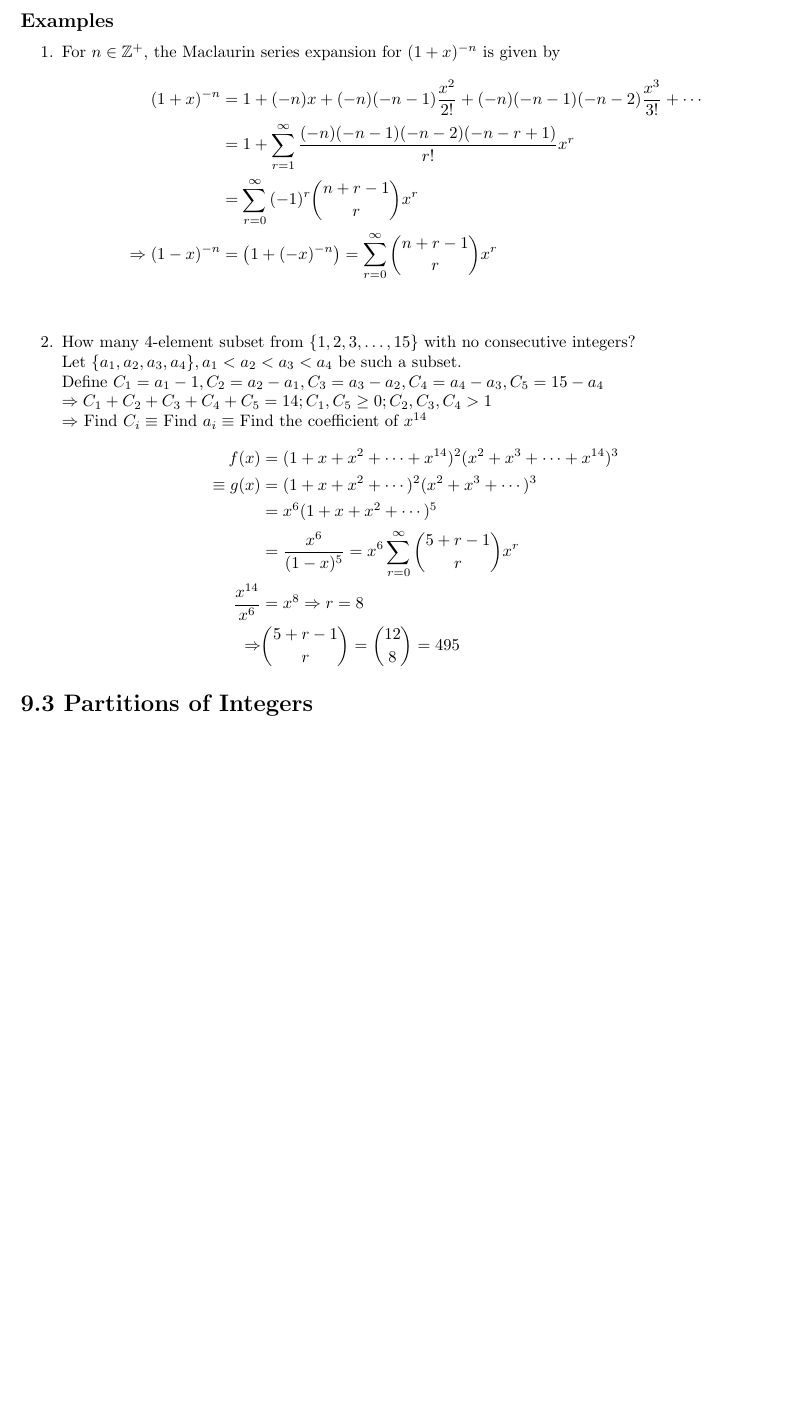
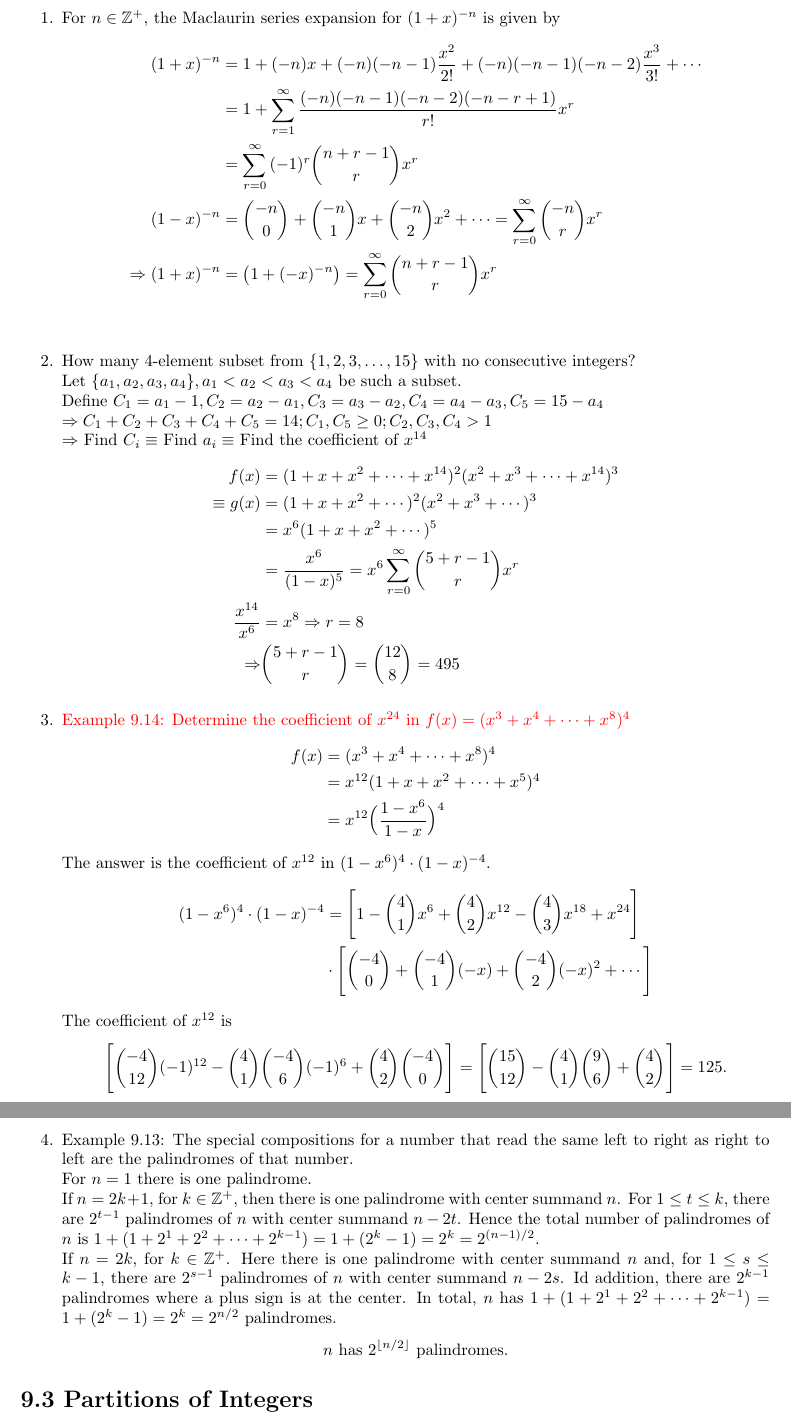
Before and after one commit to lingt-xyz/Combinatorics, a LaTeX document (09.tex): part of page 4 of 6 before the commit and two parts of pages 4 and 5 of 7 after it, the two joined at a grey line, cut at the place of the change, the shorter picture padded with empty space. Compiled offline with pdfLaTeX.

Commit message:
Updates from ShareLaTeX

```diff
--- a/09.tex
+++ b/09.tex
@@ -158,7 +158,8 @@ Finally, for each real number $n$, we define $\binom{n}{0}=1$
         (1+x)^{-n}&=1+(-n)x+(-n)(-n-1)\frac{x^2}{2!}+(-n)(-n-1)(-n-2)\frac{x^3}{3!}+\cdots\\
         &=1+\sum_{r=1}^{\infty}{\frac{(-n)(-n-1)(-n-2)(-n-r+1)}{r!}x^r}\\
         &=\sum_{r=0}^{\infty}{(-1)^r\binom{n+r-1}{r} x^r}\\
-        \Rightarrow (1-x)^{-n}&=\bigl(1+(-x)^{-n}\bigr)=\sum_{r=0}^{\infty}{\binom{n+r-1}{r} x^r}\\
+        (1-x)^{-n}&=\binom{-n}{0}+\binom{-n}{1}x+\binom{-n}{2}x^2+\cdots=\sum_{r=0}^{\infty}{\binom{-n}{r}x^r}\\
+        \Rightarrow (1+x)^{-n}&=\bigl(1+(-x)^{-n}\bigr)=\sum_{r=0}^{\infty}{\binom{n+r-1}{r} x^r}\\
     \end{align*}
     \item How many 4-element subset from $\{1,2,3,\ldots,15\}$ with no consecutive integers?\\
     Let $\{a_1,a_2,a_3,a_4\}, a_1<a_2<a_3<a_4$ be such a subset.\\
@@ -173,6 +174,28 @@ Finally, for each real number $n$, we define $\binom{n}{0}=1$
     \frac{x^{14}}{x^6}&=x^8\Rightarrow r=8\\
     \Rightarrow&\binom{5+r-1}{r}=\binom{12}{8}=495
     \end{align*}
+    \item \textcolor{red}{Example 9.14: Determine the coefficient of $x^{24}$ in $f(x)=(x^3+x^4+\cdots+x^8)^4$}
+    \begin{align*}
+        f(x)&=(x^3+x^4+\cdots+x^8)^4\\
+        &=x^{12}(1+x+x^2+\cdots+x^5)^4\\
+        &=x^{12}\Bigl(\frac{1-x^6}{1-x}\Bigr)^4
+    \end{align*}
+    The answer is the coefficient of $x^{12}$ in $(1-x^6)^4\cdot (1-x)^{-4}$.
+    \begin{align*}
+        (1-x^6)^4\cdot (1-x)^{-4}&=\Bigg[1-\binom{4}{1}x^6+\binom{4}{2}x^{12}-\binom{4}{3}x^{18}+x^{24}\Bigg]\\
+        &\cdot\Bigg[\binom{-4}{0}+\binom{-4}{1}(-x)+\binom{-4}{2}(-x)^2+\cdots\Bigg]
+    \end{align*}
+    The coefficient of $x^{12}$ is
+    $$
+    \Bigg[\binom{-4}{12}(-1)^{12}-\binom{4}{1}\binom{-4}{6}(-1)^6+\binom{4}{2}\binom{-4}{0}\Bigg]=\Bigg[\binom{15}{12}-\binom{4}{1}\binom{9}{6}+\binom{4}{2}\Bigg]=125.
+    $$
+    \item Example 9.13: The special compositions for a number that read the same left to right as right to left are the palindromes of that number.\\
+    For $n=1$ there is one palindrome.\\
+    If $n=2k+1$, for $k\in\mathbb{Z}^+$, then there is one palindrome with center summand $n$. For $1\leq t\leq k$, there are $2^{t-1}$ palindromes of $n$ with center summand $n-2t$. Hence the total number of palindromes of $n$ is $1+(1+2^1+2^2+\cdots+2^{k-1})=1+(2^k-1)=2^k=2^{(n-1)/2}$.\\
+    If $n=2k$, for $k\in\mathbb{Z}^+$. Here there is one palindrome with center summand $n$ and, for $1\leq s\leq k-1$, there are $2^{s-1}$ palindromes of $n$ with center summand $n-2s$. Id addition, there are $2^{k-1}$ palindromes where a plus sign is at the center. In total, $n$ has $1+(1+2^1+2^2+\cdots+2^{k-1})=1+(2^k-1)=2^k=2^{n/2}$ palindromes.
+    $$
+    n \text{ has } 2^{\lfloor n/2\rfloor} \text{ palindromes.}
+    $$
 \end{enumerate}
 
 \section*{9.3 Partitions of Integers}
```
Also changed, not shown: 08.tex (+1 -1 lines), 09.tex (15 more changed lines).
